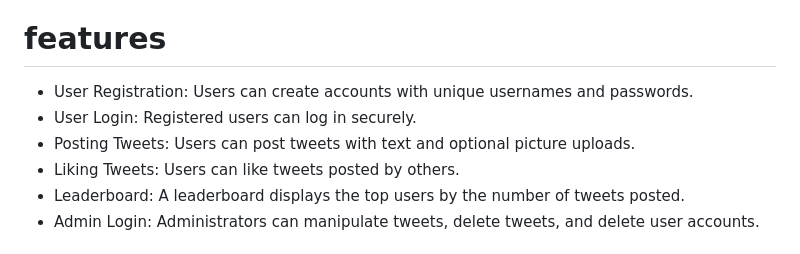
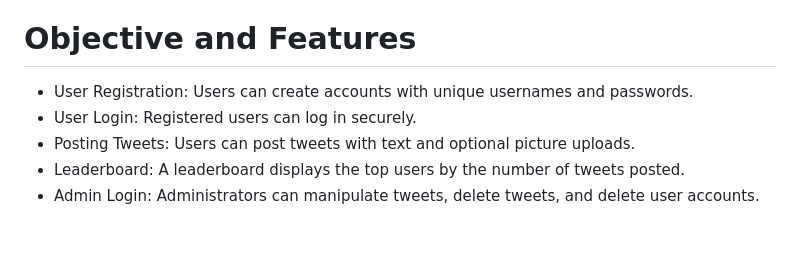
Before and after one commit to frhnkl/Web-Arc-twttr-app, a Markdown page: README.md, the part around the change. Rendered like a GitHub page.

```diff
--- a/README.md
+++ b/README.md
@@ -1,10 +1,9 @@
 # Introduction and Background Problem
 A boss of a company is angry at Twitter because it's so heavy. So he ordered his company to make a knock-off version of Twitter which is lighter, more intuitive, and easier to use. This is a simple Twitter-like app created using Flask for the backend and Vue for the front end. The app allows users to register an account, log in, send tweets, upload pictures, and like other tweets. It also includes a leaderboard to track the number of tweets each user has posted. Additionally, there is an admin login to manipulate tweets, such as deleting and editing, as well as deleting user accounts.
-# features
+# Objective and Features
 - User Registration: Users can create accounts with unique usernames and passwords.
 - User Login: Registered users can log in securely.
 - Posting Tweets: Users can post tweets with text and optional picture uploads.
-- Liking Tweets: Users can like tweets posted by others.
 - Leaderboard: A leaderboard displays the top users by the number of tweets posted.
 - Admin Login: Administrators can manipulate tweets, delete tweets, and delete user accounts.
 
```
